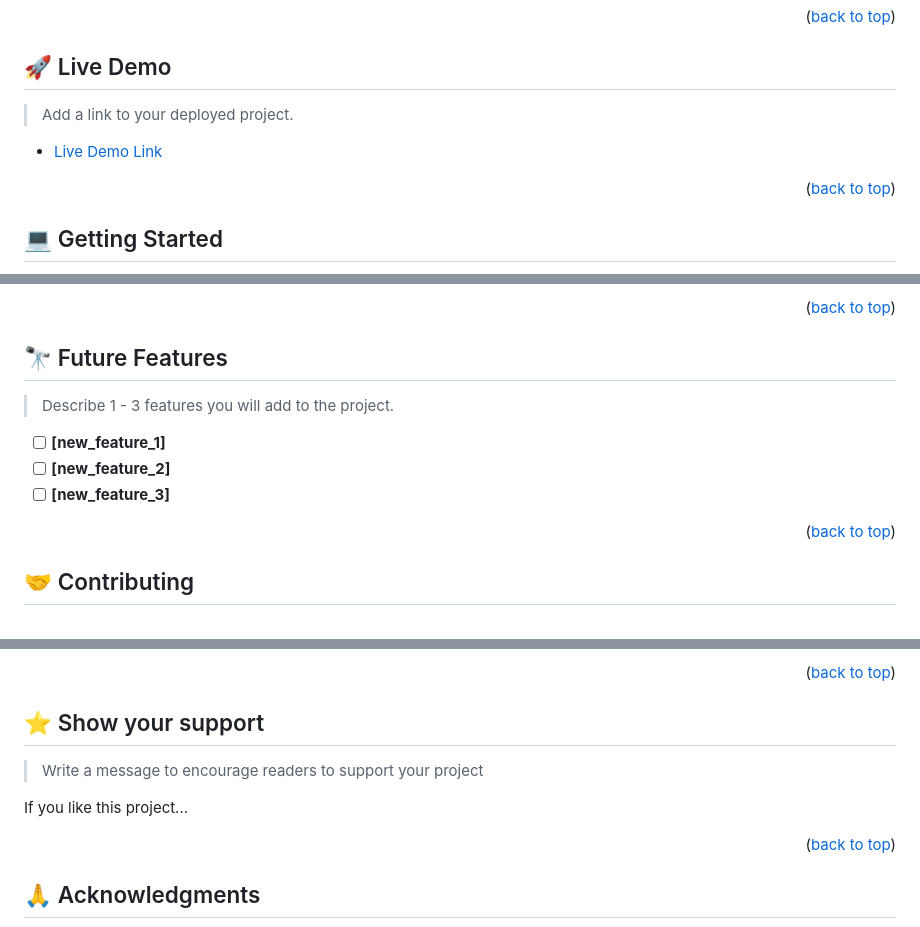
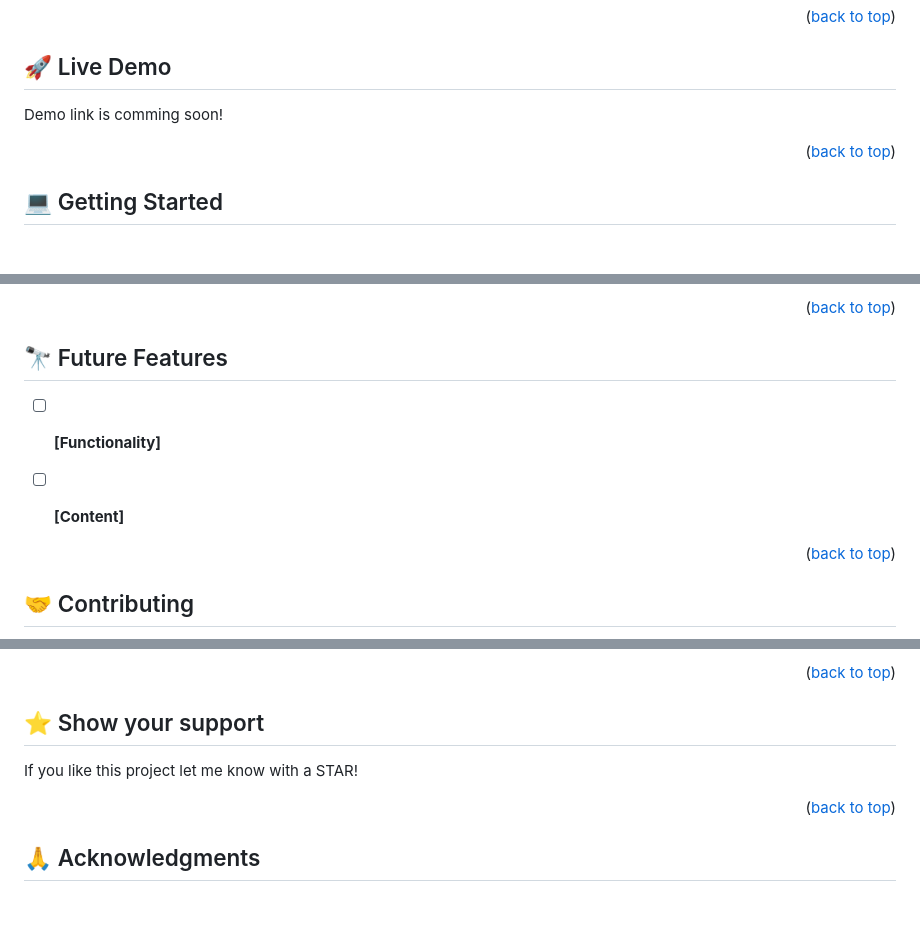
Before and after one commit to henask12/JavaScript-Capstone, a Markdown page: README.md, 3 parts joined by grey strips. GitHub-like rendering; blank space fills up the shorter version.

```diff
--- a/README.md
+++ b/README.md
@@ -113,8 +77,6 @@ For more information on the importance of a professional README for your reposit
 ## 🚀 Live Demo <a name="live-demo"></a>
 
-> Add a link to your deployed project.
-
-- [Live Demo Link](https://google.com)
+Demo link is comming soon!
 
 <p align="right">(<a href="#readme-top">back to top</a>)</p>
 
@@ -226,11 +157,10 @@ Example:
 
 ## 🔭 Future Features <a name="future-features"></a>
 
-> Describe 1 - 3 features you will add to the project.
 
-- [ ] **[new_feature_1]**
-- [ ] **[new_feature_2]**
-- [ ] **[new_feature_3]**
+- [ ] **[Functionality]**
+- [ ] **[Content]**
+
 
 <p align="right">(<a href="#readme-top">back to top</a>)</p>
 
@@ -248,9 +176,8 @@ Feel free to check the [issues page](../../issues/).
 
 ## ⭐️ Show your support <a name="support"></a>
 
-> Write a message to encourage readers to support your project
 
-If you like this project...
+If you like this project let me know with a STAR!
 
 <p align="right">(<a href="#readme-top">back to top</a>)</p>
 
```
Also changed, not shown: other parts of README.md (+43 -133 lines), MIT.md (deleted, +0 -10 lines).
